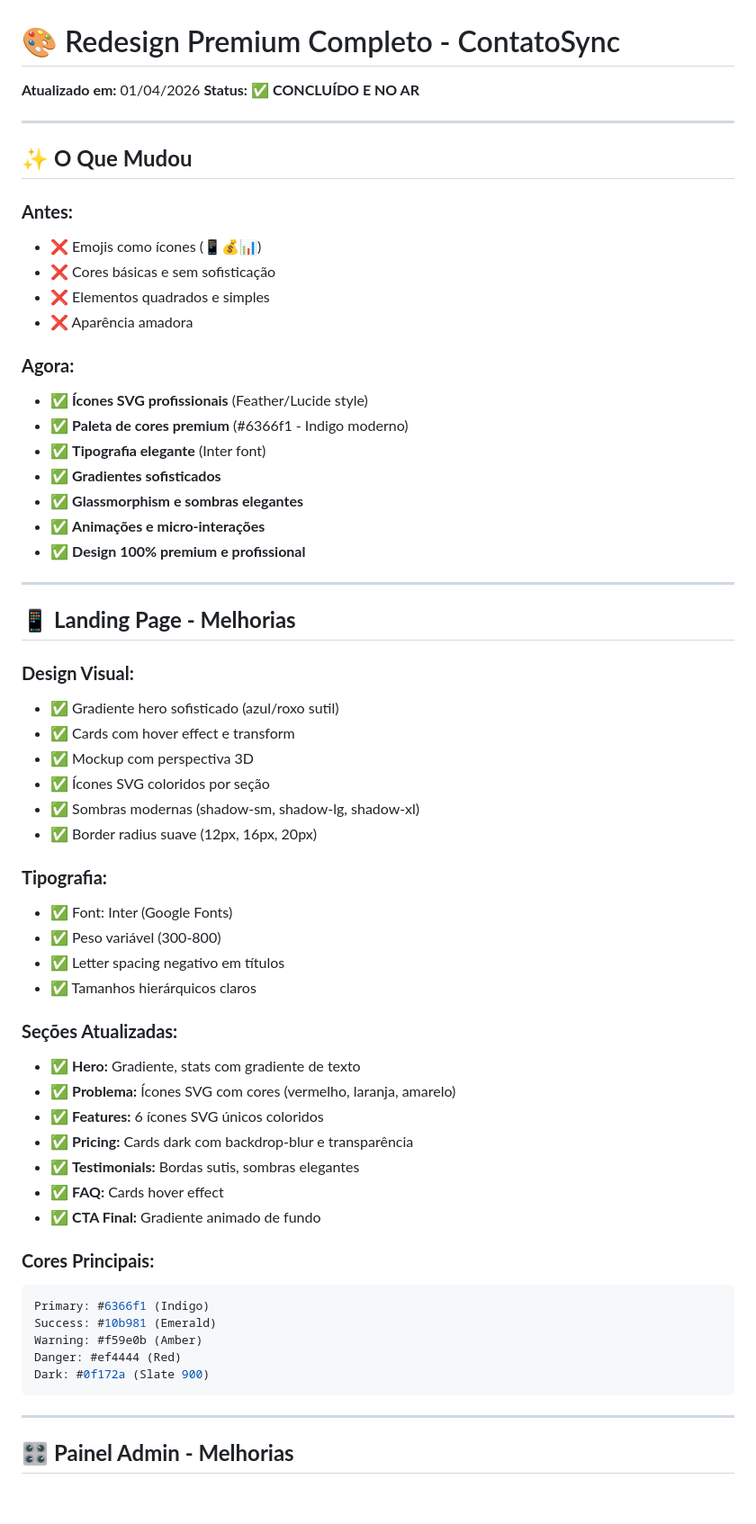
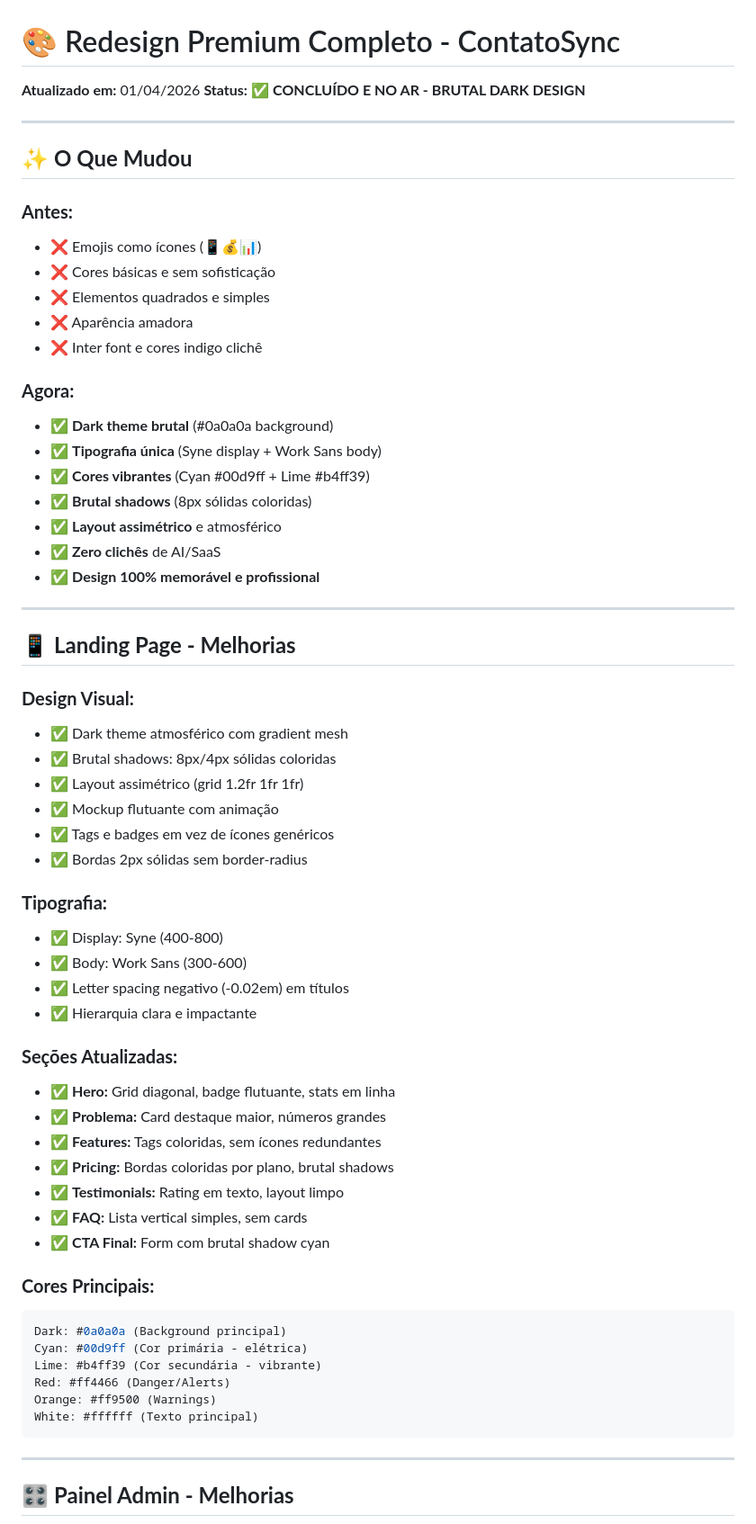
Before and after one commit to albertonpf-jpg/contatosync, a Markdown page: REDESIGN-PREMIUM.md, the part around one of its changes. Shown at 90% size. GitHub-like rendering; blank space fills up the shorter version.

````diff
--- a/REDESIGN-PREMIUM.md
+++ b/REDESIGN-PREMIUM.md
@@ -1,7 +1,7 @@
 # 🎨 Redesign Premium Completo - ContatoSync
 
 **Atualizado em:** 01/04/2026
-**Status:** ✅ **CONCLUÍDO E NO AR**
+**Status:** ✅ **CONCLUÍDO E NO AR - BRUTAL DARK DESIGN**
 
 ---
 
@@ -12,50 +12,52 @@
 - ❌ Cores básicas e sem sofisticação
 - ❌ Elementos quadrados e simples
 - ❌ Aparência amadora
+- ❌ Inter font e cores indigo clichê
 
 ### **Agora:**
-- ✅ **Ícones SVG profissionais** (Feather/Lucide style)
-- ✅ **Paleta de cores premium** (#6366f1 - Indigo moderno)
-- ✅ **Tipografia elegante** (Inter font)
-- ✅ **Gradientes sofisticados**
-- ✅ **Glassmorphism e sombras elegantes**
-- ✅ **Animações e micro-interações**
-- ✅ **Design 100% premium e profissional**
+- ✅ **Dark theme brutal** (#0a0a0a background)
+- ✅ **Tipografia única** (Syne display + Work Sans body)
+- ✅ **Cores vibrantes** (Cyan #00d9ff + Lime #b4ff39)
+- ✅ **Brutal shadows** (8px sólidas coloridas)
+- ✅ **Layout assimétrico** e atmosférico
+- ✅ **Zero clichês** de AI/SaaS
+- ✅ **Design 100% memorável e profissional**
 
 ---
 
 ## 📱 **Landing Page - Melhorias**
 
 ### **Design Visual:**
-- ✅ Gradiente hero sofisticado (azul/roxo sutil)
-- ✅ Cards com hover effect e transform
-- ✅ Mockup com perspectiva 3D
-- ✅ Ícones SVG coloridos por seção
-- ✅ Sombras modernas (shadow-sm, shadow-lg, shadow-xl)
-- ✅ Border radius suave (12px, 16px, 20px)
+- ✅ Dark theme atmosférico com gradient mesh
+- ✅ Brutal shadows: 8px/4px sólidas coloridas
+- ✅ Layout assimétrico (grid 1.2fr 1fr 1fr)
+- ✅ Mockup flutuante com animação
+- ✅ Tags e badges em vez de ícones genéricos
+- ✅ Bordas 2px sólidas sem border-radius
 
 ### **Tipografia:**
-- ✅ Font: Inter (Google Fonts)
-- ✅ Peso variável (300-800)
-- ✅ Letter spacing negativo em títulos
-- ✅ Tamanhos hierárquicos claros
+- ✅ Display: Syne (400-800)
+- ✅ Body: Work Sans (300-600)
+- ✅ Letter spacing negativo (-0.02em) em títulos
+- ✅ Hierarquia clara e impactante
 
 ### **Seções Atualizadas:**
-- ✅ **Hero:** Gradiente, stats com gradiente de texto
-- ✅ **Problema:** Ícones SVG com cores (vermelho, laranja, amarelo)
-- ✅ **Features:** 6 ícones SVG únicos coloridos
-- ✅ **Pricing:** Cards dark com backdrop-blur e transparência
-- ✅ **Testimonials:** Bordas sutis, sombras elegantes
-- ✅ **FAQ:** Cards hover effect
-- ✅ **CTA Final:** Gradiente animado de fundo
+- ✅ **Hero:** Grid diagonal, badge flutuante, stats em linha
+- ✅ **Problema:** Card destaque maior, números grandes
+- ✅ **Features:** Tags coloridas, sem ícones redundantes
+- ✅ **Pricing:** Bordas coloridas por plano, brutal shadows
+- ✅ **Testimonials:** Rating em texto, layout limpo
+- ✅ **FAQ:** Lista vertical simples, sem cards
+- ✅ **CTA Final:** Form com brutal shadow cyan
 
 ### **Cores Principais:**
 ```css
-Primary: #6366f1 (Indigo)
-Success: #10b981 (Emerald)
-Warning: #f59e0b (Amber)
-Danger: #ef4444 (Red)
-Dark: #0f172a (Slate 900)
+Dark: #0a0a0a (Background principal)
+Cyan: #00d9ff (Cor primária - elétrica)
+Lime: #b4ff39 (Cor secundária - vibrante)
+Red: #ff4466 (Danger/Alerts)
+Orange: #ff9500 (Warnings)
+White: #ffffff (Texto principal)
 ```
 
 ---
````
Also changed, not shown: other parts of REDESIGN-PREMIUM.md (+108 -76 lines).
